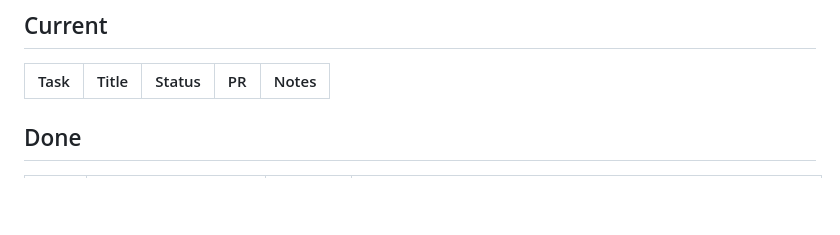
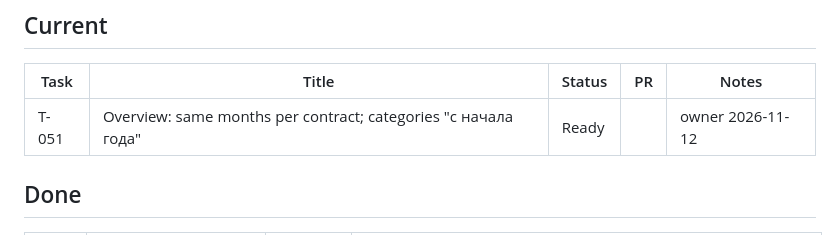
Before and after one commit to gromichek/HomeUtilities, a Markdown page: docs/PROGRESS.md, the part around the change. GitHub-like rendering; blank space fills up the shorter version.

Commit message:
Docs: task T-051 (same months per contract) (#321)
Claude-Session: https://claude.ai/code/session_01Uw1dpV6uiGwTYLU46hY71t

Co-authored-by: Claude <noreply@anthropic.com>

```diff
--- a/docs/PROGRESS.md
+++ b/docs/PROGRESS.md
@@ -7,6 +7,7 @@ Maintained by the project lead only (coding sessions do not edit it). Statuses:
 
 | Task | Title | Status | PR | Notes |
 |---|---|---|---|---|
+| T-051 | Overview: same months per contract; categories "с начала года" | Ready | | owner 2026-11-12 |
 
 ## Done
 
```
Also changed, not shown: docs/tasks/T-051-same-months-per-contract.md (added, +36 -0 lines).
